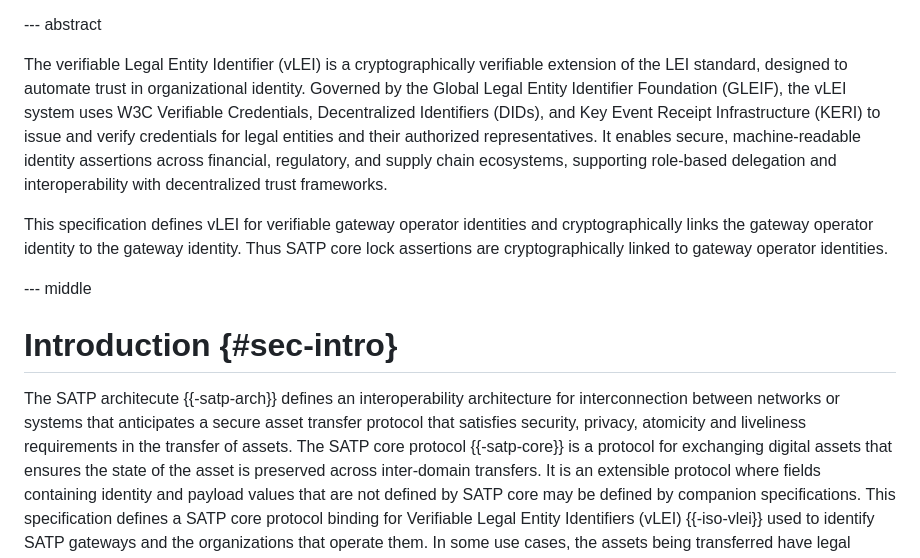
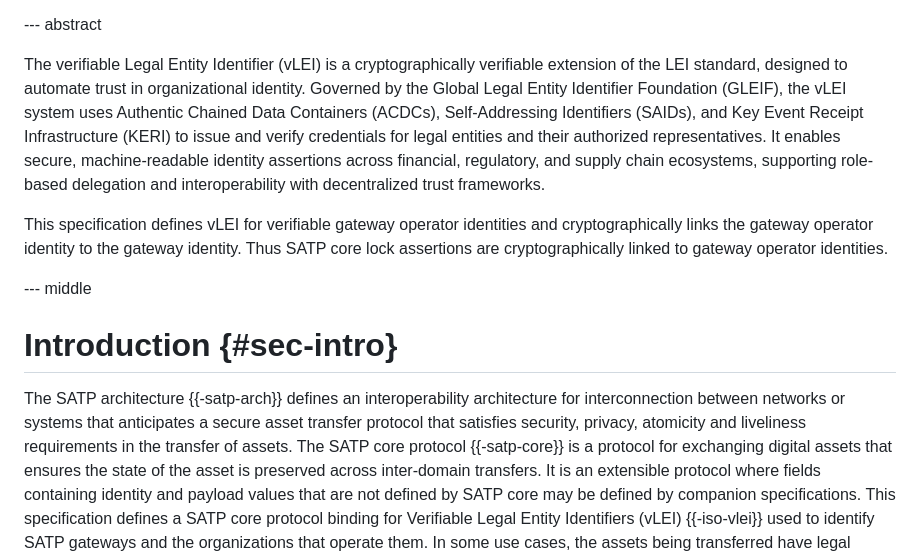
Before and after one commit to nedmsmith/draft-smith-satp-vlei-binding, a Markdown page: draft-smith-satp-vlei-binding.md, the part around the change printed below. GitHub-like rendering.

Commit message:
Update draft-smith-satp-vlei-binding.md
Just made some small edits and typo fixes

```diff
--- a/draft-smith-satp-vlei-binding.md
+++ b/draft-smith-satp-vlei-binding.md
@@ -154,7 +154,7 @@ entity:
 --- abstract
 
 The verifiable Legal Entity Identifier (vLEI) is a cryptographically verifiable extension of the LEI standard, designed to automate trust in organizational identity.
-Governed by the Global Legal Entity Identifier Foundation (GLEIF), the vLEI system uses W3C Verifiable Credentials, Decentralized Identifiers (DIDs), and Key Event Receipt Infrastructure (KERI) to issue and verify credentials for legal entities and their authorized representatives.
+Governed by the Global Legal Entity Identifier Foundation (GLEIF), the vLEI system uses Authentic Chained Data Containers (ACDCs), Self-Addressing Identifiers (SAIDs), and Key Event Receipt Infrastructure (KERI) to issue and verify credentials for legal entities and their authorized representatives.
 It enables secure, machine-readable identity assertions across financial, regulatory, and supply chain ecosystems, supporting role-based delegation and interoperability with decentralized trust frameworks.
 
 This specification defines vLEI for verifiable gateway operator identities and cryptographically links the gateway operator identity to the gateway identity.
@@ -165,7 +165,7 @@ Thus SATP core lock assertions are cryptographically linked to gateway operator
 
 # Introduction {#sec-intro}
 
-The SATP architecute {{-satp-arch}} defines an interoperability architecture for interconnection between networks or systems that anticipates a secure asset transfer protocol that satisfies security, privacy, atomicity and liveliness requirements in the transfer of assets.
+The SATP architecture {{-satp-arch}} defines an interoperability architecture for interconnection between networks or systems that anticipates a secure asset transfer protocol that satisfies security, privacy, atomicity and liveliness requirements in the transfer of assets.
 The SATP core protocol {{-satp-core}} is a protocol for exchanging digital assets that ensures the state of the asset is preserved across inter-domain transfers. It is an extensible protocol where fields containing identity and payload values that are not defined by SATP core may be defined by companion specifications.
 This specification defines a SATP core protocol binding for Verifiable Legal Entity Identifiers (vLEI) {{-iso-vlei}} used to identify SATP gateways and the organizations that operate them.
 In some use cases, the assets being transferred have legal considerations such that officers of the organization are expected to authorize digital asset transfers.
```
Also changed, not shown: other parts of draft-smith-satp-vlei-binding.md (+1 -1 lines).
